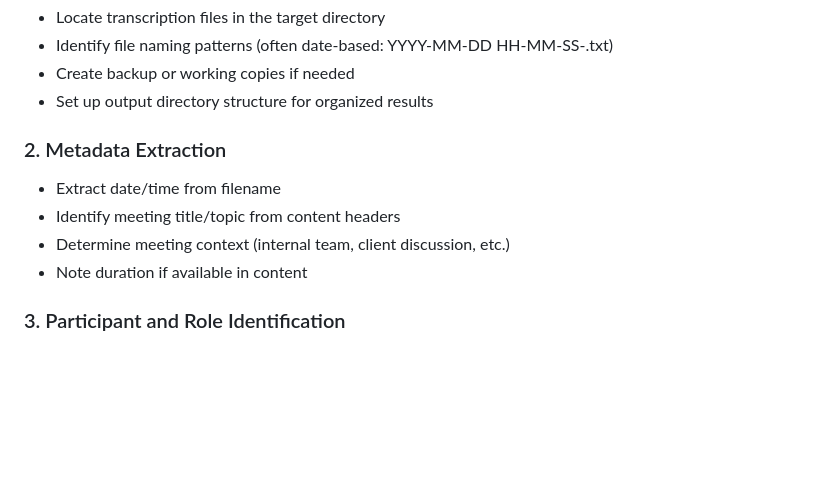
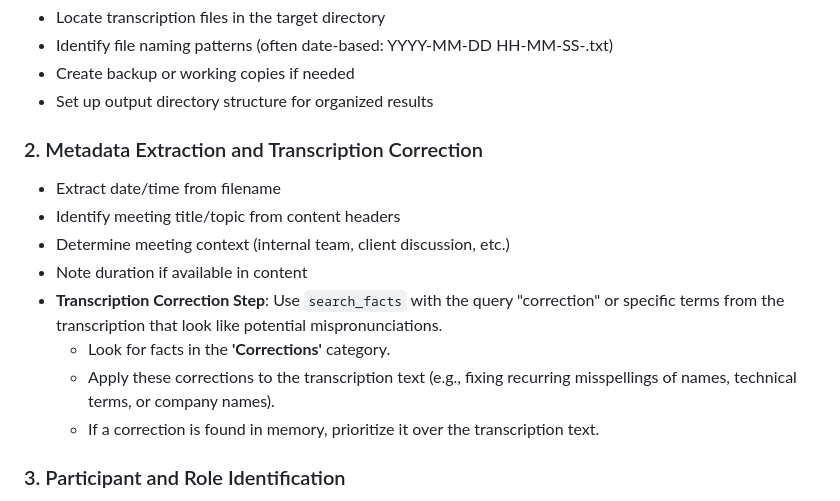
Before and after one commit to gpapp/mem-mcp, a Markdown page: mem-mcp/skills/process-transcription.md, the part around the change. Drawn GitHub-style; blank space fills up the shorter version.

Commit message:
Added corrections to skill

```diff
--- a/mem-mcp/skills/process-transcription.md
+++ b/mem-mcp/skills/process-transcription.md
@@ -19,11 +19,15 @@ Use this skill when you have:
 - Create backup or working copies if needed
 - Set up output directory structure for organized results
 
-### 2. Metadata Extraction
+### 2. Metadata Extraction and Transcription Correction
 - Extract date/time from filename
 - Identify meeting title/topic from content headers
 - Determine meeting context (internal team, client discussion, etc.)
 - Note duration if available in content
+- **Transcription Correction Step**: Use `search_facts` with the query "correction" or specific terms from the transcription that look like potential mispronunciations.
+    - Look for facts in the **'Corrections'** category.
+    - Apply these corrections to the transcription text (e.g., fixing recurring misspellings of names, technical terms, or company names).
+    - If a correction is found in memory, prioritize it over the transcription text.
 
 ### 3. Participant and Role Identification
 - Scan for speaker labels (e.g., "[00:00:00] SPEAKER:", "[Speaker Name]")
```
